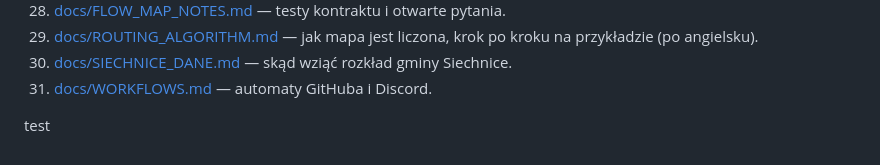
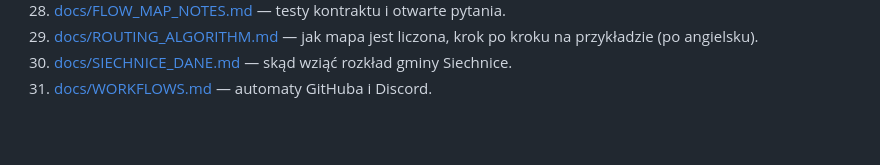
Before and after one commit to Metal-Pipe-Org/Metal-Planner, a Markdown page: README.md, the part around the change. GitHub-like rendering; blank space fills up the shorter version.

Commit message:
se/ Remove test line from README

```diff
--- a/README.md
+++ b/README.md
@@ -173,5 +173,3 @@ Cały sposób pracy opisuje [CONTRIBUTING.md](CONTRIBUTING.md).
 30. [docs/SIECHNICE_DANE.md](docs/SIECHNICE_DANE.md) — skąd wziąć rozkład
     gminy Siechnice.
 31. [docs/WORKFLOWS.md](docs/WORKFLOWS.md) — automaty GitHuba i Discord.
-
-test
```
